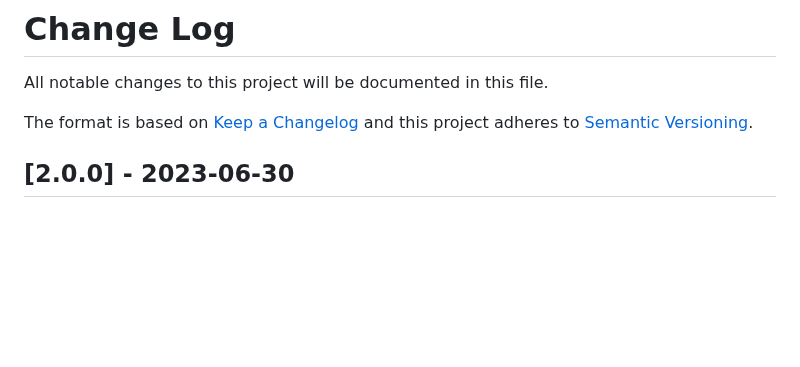
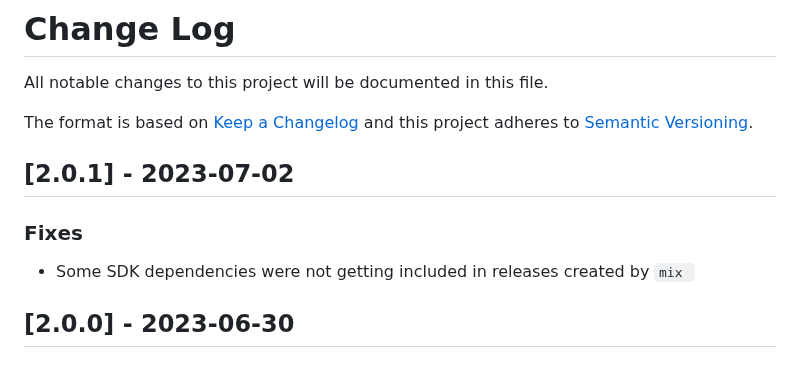
Before and after one commit to harness/ff-erlang-server-sdk, a Markdown page: CHANGELOG.md, the part around the change. Drawn GitHub-style; blank space fills up the shorter version.

Commit message:
FFM-8364 CHANGELOG

```diff
--- a/CHANGELOG.md
+++ b/CHANGELOG.md
@@ -3,6 +3,10 @@ All notable changes to this project will be documented in this file.
 
 The format is based on [Keep a Changelog](http://keepachangelog.com/)
 and this project adheres to [Semantic Versioning](http://semver.org/).
+
+## [2.0.1] - 2023-07-02
+### Fixes
+- Some SDK dependencies were not getting included in releases created by `mix `
 
 ## [2.0.0] - 2023-06-30
 ## ** Breaking for Erlang applications (not affecting Elixir applications) **
```
